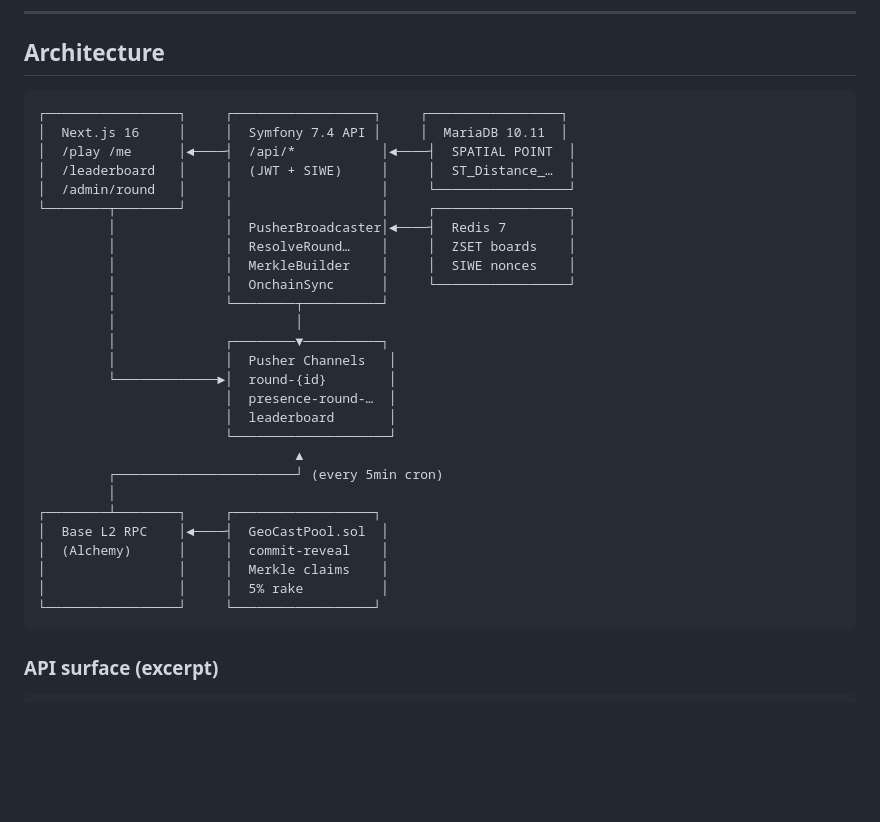
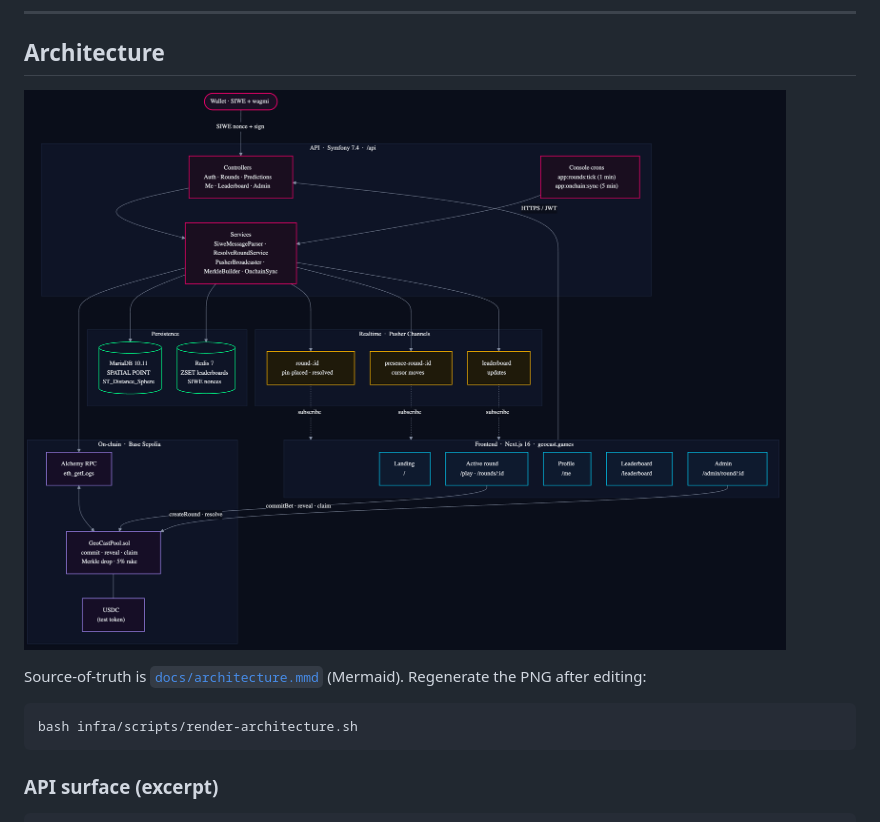
Before and after one commit to kindrakevich-agency/GeoCast, a Markdown page: README.md, the part around the change. GitHub-like rendering; pictures changed too: docs/architecture.png (added); blank space fills up the shorter version.

Commit message:
docs: replace ASCII architecture diagram with Mermaid-rendered PNG
Source lives at docs/architecture.mmd (themed to match the GeoCast
dark/cyan/magenta palette); the rendered PNG is committed for GitHub
README rendering. Regen script at infra/scripts/render-architecture.sh
auto-detects whatever puppeteer Chrome version is cached, so it
survives version drift between mermaid-cli releases and the local
puppeteer install.

The diagram now shows the full topology — wallet · 5 frontend routes ·
Symfony controllers/services/crons · MariaDB + Redis · three Pusher
channels · Base Sepolia RPC + GeoCastPool + USDC — with the SIWE-nonce,
JWT, commit-reveal, claim, and Pusher-subscribe edges labelled.

Co-Authored-By: Claude Opus 4.7 (1M context) <noreply@anthropic.com>

````diff
--- a/README.md
+++ b/README.md
@@ -112,34 +112,13 @@ node infra/scripts/capture-screenshots.mjs --base http://localhost:3000
 
 ## Architecture
 
-```
-┌─────────────────┐     ┌──────────────────┐     ┌─────────────────┐
-│  Next.js 16     │     │  Symfony 7.4 API │     │  MariaDB 10.11  │
-│  /play /me      │◄────┤  /api/*           │◄────┤  SPATIAL POINT  │
-│  /leaderboard   │     │  (JWT + SIWE)     │     │  ST_Distance_…  │
-│  /admin/round   │     │                   │     └─────────────────┘
-└────────┬────────┘     │                   │     ┌─────────────────┐
-         │              │  PusherBroadcaster│◄────┤  Redis 7        │
-         │              │  ResolveRound…    │     │  ZSET boards    │
-         │              │  MerkleBuilder    │     │  SIWE nonces    │
-         │              │  OnchainSync      │     └─────────────────┘
-         │              └────────┬──────────┘
-         │                       │
-         │              ┌────────▼──────────┐
-         │              │  Pusher Channels   │
-         └─────────────►│  round-{id}        │
-                        │  presence-round-…  │
-                        │  leaderboard       │
-                        └────────────────────┘
-                                 ▲
-         ┌───────────────────────┘ (every 5min cron)
-         │
-┌────────┴────────┐     ┌──────────────────┐
-│  Base L2 RPC    │◄────┤  GeoCastPool.sol  │
-│  (Alchemy)      │     │  commit-reveal    │
-│                 │     │  Merkle claims    │
-│                 │     │  5% rake          │
-└─────────────────┘     └──────────────────┘
+![GeoCast architecture — Wallet · Frontend · API · Persistence · Realtime · On-chain](docs/architecture.png)
+
+Source-of-truth is [`docs/architecture.mmd`](docs/architecture.mmd)
+(Mermaid). Regenerate the PNG after editing:
+
+```bash
+bash infra/scripts/render-architecture.sh
 ```
 
 ### API surface (excerpt)
````
Also changed, not shown: 2 other files.
